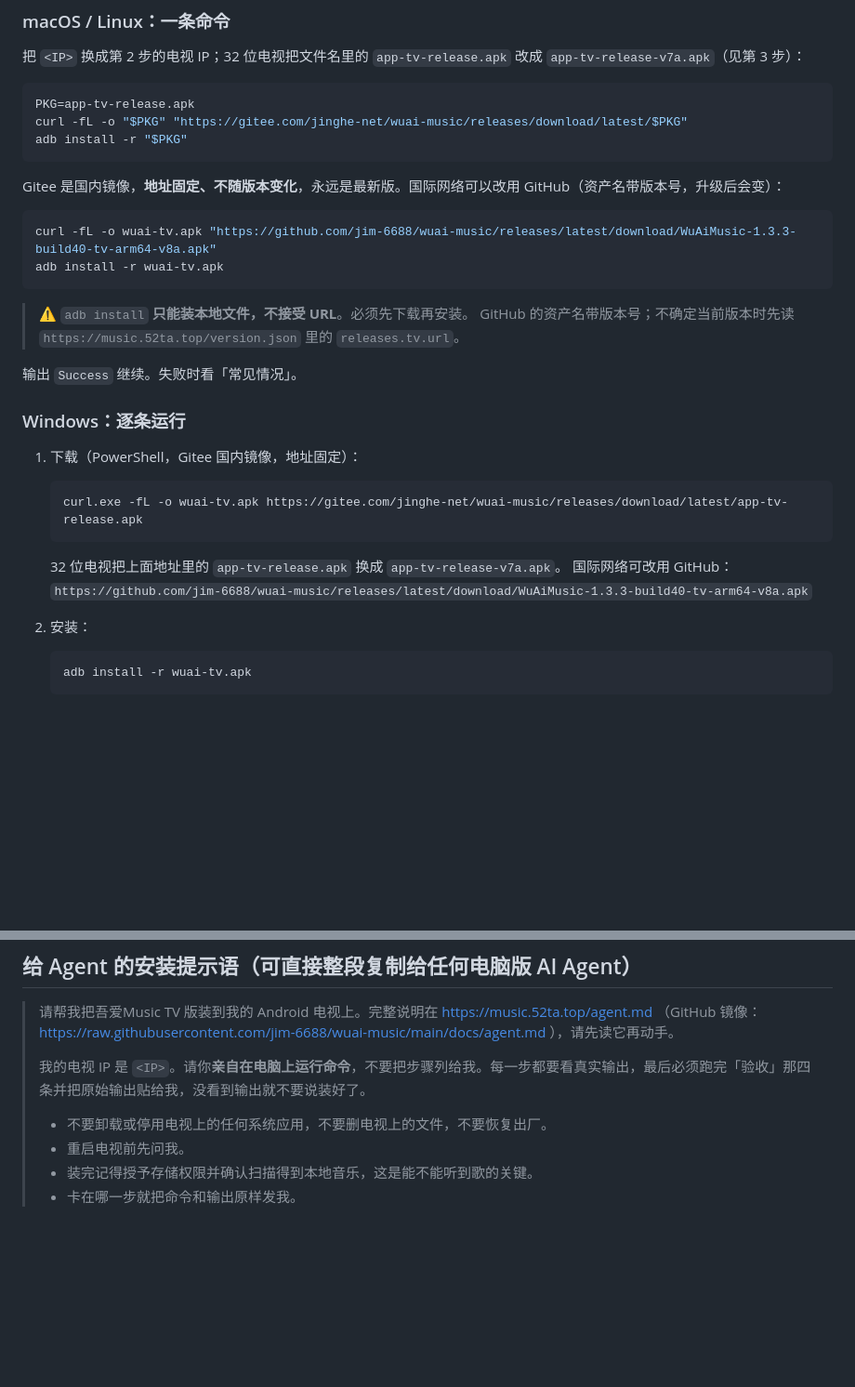
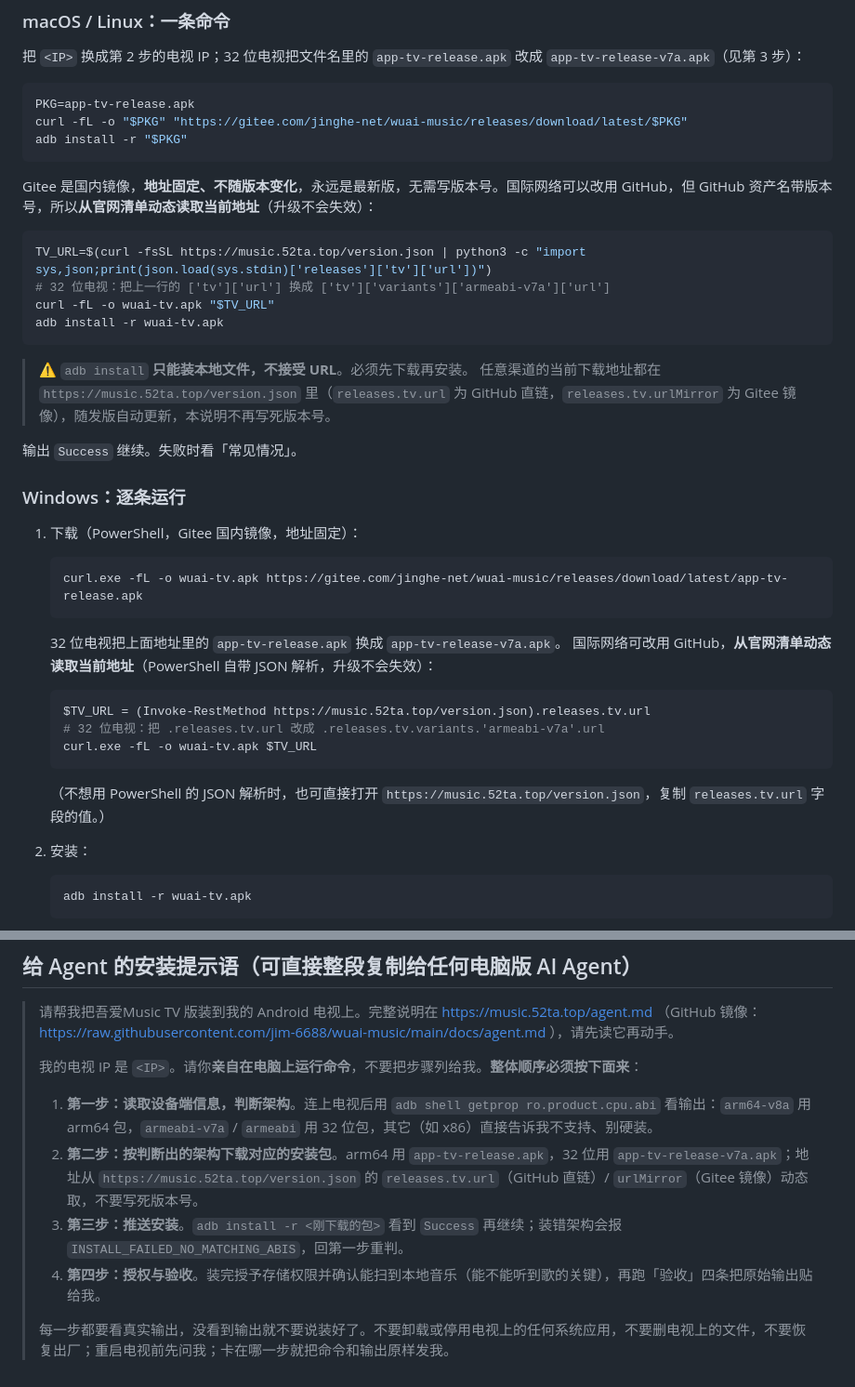
Before and after one commit to jim-6688/wuai-music, a Markdown page: docs/agent.md, 2 parts joined by grey strips. Shown at 93% size. Drawn GitHub-style; blank space fills up the shorter version.

Commit message:
docs(site): 手机版界面相册 + agent.md 安装提示增强
- 新增手机版「正在播放」循环相册：8 张竖屏实物截图（website/assets/img/phone/*.webp），
  替换原静态单图，复用 initTvGallery() 并加 .tv-gallery--portrait 竖屏修饰
- agent.md 下载地址改为从 music.52ta.top/version.json 动态读取
  （releases.tv.url / urlMirror），去掉写死的 1.3.3-build40，发版后自动跟随
- agent.md「给 Agent 的安装提示语」重排为四步：
  ① 读设备端信息判架构(arm64-v8a / armeabi-v7a) ② 按架构下载对应包
  ③ adb install -r 推送安装 ④ 授权存储 + 验收
- TV 版相册与站点其它内容随 website/ 一并同步

````diff
--- a/docs/agent.md
+++ b/docs/agent.md
@@ -85,15 +85,17 @@ curl -fL -o "$PKG" "https://gitee.com/jinghe-net/wuai-music/releases/download/la
 adb install -r "$PKG"
 ```
 
-Gitee 是国内镜像，**地址固定、不随版本变化**，永远是最新版。国际网络可以改用 GitHub（资产名带版本号，升级后会变）：
+Gitee 是国内镜像，**地址固定、不随版本变化**，永远是最新版，无需写版本号。国际网络可以改用 GitHub，但 GitHub 资产名带版本号，所以**从官网清单动态读取当前地址**（升级不会失效）：
 
 ```bash
-curl -fL -o wuai-tv.apk "https://github.com/jim-6688/wuai-music/releases/latest/download/WuAiMusic-1.3.3-build40-tv-arm64-v8a.apk"
+TV_URL=$(curl -fsSL https://music.52ta.top/version.json | python3 -c "import sys,json;print(json.load(sys.stdin)['releases']['tv']['url'])")
+# 32 位电视：把上一行的 ['tv']['url'] 换成 ['tv']['variants']['armeabi-v7a']['url']
+curl -fL -o wuai-tv.apk "$TV_URL"
 adb install -r wuai-tv.apk
 ```
 
 > ⚠️ `adb install` **只能装本地文件，不接受 URL**。必须先下载再安装。
-> GitHub 的资产名带版本号；不确定当前版本时先读 `https://music.52ta.top/version.json` 里的 `releases.tv.url`。
+> 任意渠道的当前下载地址都在 `https://music.52ta.top/version.json` 里（`releases.tv.url` 为 GitHub 直链，`releases.tv.urlMirror` 为 Gitee 镜像），随发版自动更新，本说明不再写死版本号。
 
 输出 `Success` 继续。失败时看「常见情况」。
 
@@ -104,7 +106,13 @@ adb install -r wuai-tv.apk
    curl.exe -fL -o wuai-tv.apk https://gitee.com/jinghe-net/wuai-music/releases/download/latest/app-tv-release.apk
    ```
    32 位电视把上面地址里的 `app-tv-release.apk` 换成 `app-tv-release-v7a.apk`。
-   国际网络可改用 GitHub：`https://github.com/jim-6688/wuai-music/releases/latest/download/WuAiMusic-1.3.3-build40-tv-arm64-v8a.apk`
+   国际网络可改用 GitHub，**从官网清单动态读取当前地址**（PowerShell 自带 JSON 解析，升级不会失效）：
+   ```powershell
+   $TV_URL = (Invoke-RestMethod https://music.52ta.top/version.json).releases.tv.url
+   # 32 位电视：把 .releases.tv.url 改成 .releases.tv.variants.'armeabi-v7a'.url
+   curl.exe -fL -o wuai-tv.apk $TV_URL
+   ```
+   （不想用 PowerShell 的 JSON 解析时，也可直接打开 `https://music.52ta.top/version.json`，复制 `releases.tv.url` 字段的值。）
 
 2. 安装：
    ```
@@ -204,9 +212,11 @@ adb uninstall com.wuaimusic.app.tv
 
 > 请帮我把吾爱Music TV 版装到我的 Android 电视上。完整说明在 https://music.52ta.top/agent.md （GitHub 镜像：https://raw.githubusercontent.com/jim-6688/wuai-music/main/docs/agent.md ），请先读它再动手。
 >
-> 我的电视 IP 是 `<IP>`。请你**亲自在电脑上运行命令**，不要把步骤列给我。每一步都要看真实输出，最后必须跑完「验收」那四条并把原始输出贴给我，没看到输出就不要说装好了。
+> 我的电视 IP 是 `<IP>`。请你**亲自在电脑上运行命令**，不要把步骤列给我。**整体顺序必须按下面来**：
 >
-> - 不要卸载或停用电视上的任何系统应用，不要删电视上的文件，不要恢复出厂。
-> - 重启电视前先问我。
-> - 装完记得授予存储权限并确认扫描得到本地音乐，这是能不能听到歌的关键。
-> - 卡在哪一步就把命令和输出原样发我。
+> 1. **第一步：读取设备端信息，判断架构**。连上电视后用 `adb shell getprop ro.product.cpu.abi` 看输出：`arm64-v8a` 用 arm64 包，`armeabi-v7a` / `armeabi` 用 32 位包，其它（如 x86）直接告诉我不支持、别硬装。
+> 2. **第二步：按判断出的架构下载对应的安装包**。arm64 用 `app-tv-release.apk`，32 位用 `app-tv-release-v7a.apk`；地址从 `https://music.52ta.top/version.json` 的 `releases.tv.url`（GitHub 直链）/ `urlMirror`（Gitee 镜像）动态取，不要写死版本号。
+> 3. **第三步：推送安装**。`adb install -r <刚下载的包>` 看到 `Success` 再继续；装错架构会报 `INSTALL_FAILED_NO_MATCHING_ABIS`，回第一步重判。
+> 4. **第四步：授权与验收**。装完授予存储权限并确认能扫到本地音乐（能不能听到歌的关键），再跑「验收」四条把原始输出贴给我。
+>
+> 每一步都要看真实输出，没看到输出就不要说装好了。不要卸载或停用电视上的任何系统应用，不要删电视上的文件，不要恢复出厂；重启电视前先问我；卡在哪一步就把命令和输出原样发我。
````
